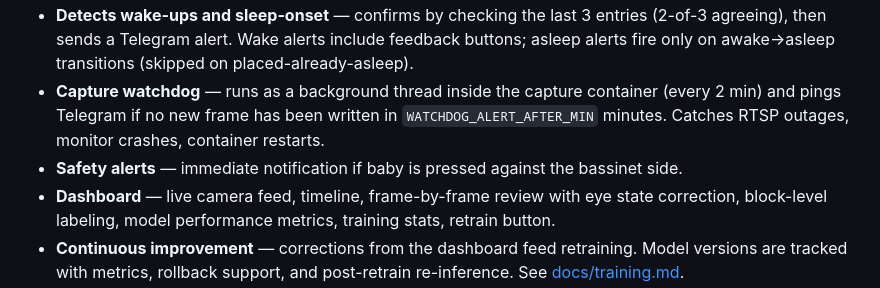
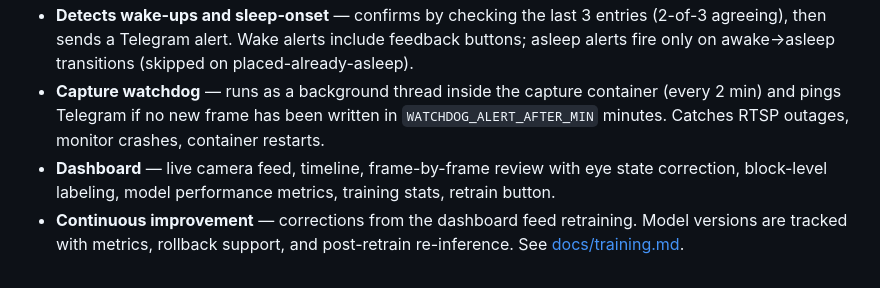
Before and after one commit to shanvann/bilbo, a Markdown page: README.md, the part around the change. GitHub-like rendering.

Commit message:
docs(README): drop "Safety alerts" bullet
The underlying check_edge_alert is currently disabled (depends on
the cloud-API-only bassinetLocation field, which doesn't fire on
~99% of frames post-BIRDEYE-primary). README shouldn't advertise it.

Co-Authored-By: Claude Opus 4.7 (1M context) <noreply@anthropic.com>

```diff
--- a/README.md
+++ b/README.md
@@ -15,7 +15,6 @@ stack.
 - **Tracks sleep state** — Asleep, Awake, FallingAsleep, Unknown — via on-device **BIRDEYE** (3-stage MobileNetV3-Small cascade: presence → face detection → eye-state). A cloud API (GPT-4o) is called only when BIRDEYE can't find a face or has low confidence (~1–2% of non-empty frames). The `shadow` sub-dict and `shadow_birdeye_*` columns are an immutable audit trail of what the model said per frame, separate from the user-correctable primary fields.
 - **Detects wake-ups and sleep-onset** — confirms by checking the last 3 entries (2-of-3 agreeing), then sends a Telegram alert. Wake alerts include feedback buttons; asleep alerts fire only on awake→asleep transitions (skipped on placed-already-asleep).
 - **Capture watchdog** — runs as a background thread inside the capture container (every 2 min) and pings Telegram if no new frame has been written in `WATCHDOG_ALERT_AFTER_MIN` minutes. Catches RTSP outages, monitor crashes, container restarts.
-- **Safety alerts** — immediate notification if baby is pressed against the bassinet side.
 - **Dashboard** — live camera feed, timeline, frame-by-frame review with eye state correction, block-level labeling, model performance metrics, training stats, retrain button.
 - **Continuous improvement** — corrections from the dashboard feed retraining. Model versions are tracked with metrics, rollback support, and post-retrain re-inference. See [docs/training.md](docs/training.md).
 - **SQLite storage** — indexed queries; JSONL kept as append-only backup. See [docs/database-schema.md](docs/database-schema.md).
```
